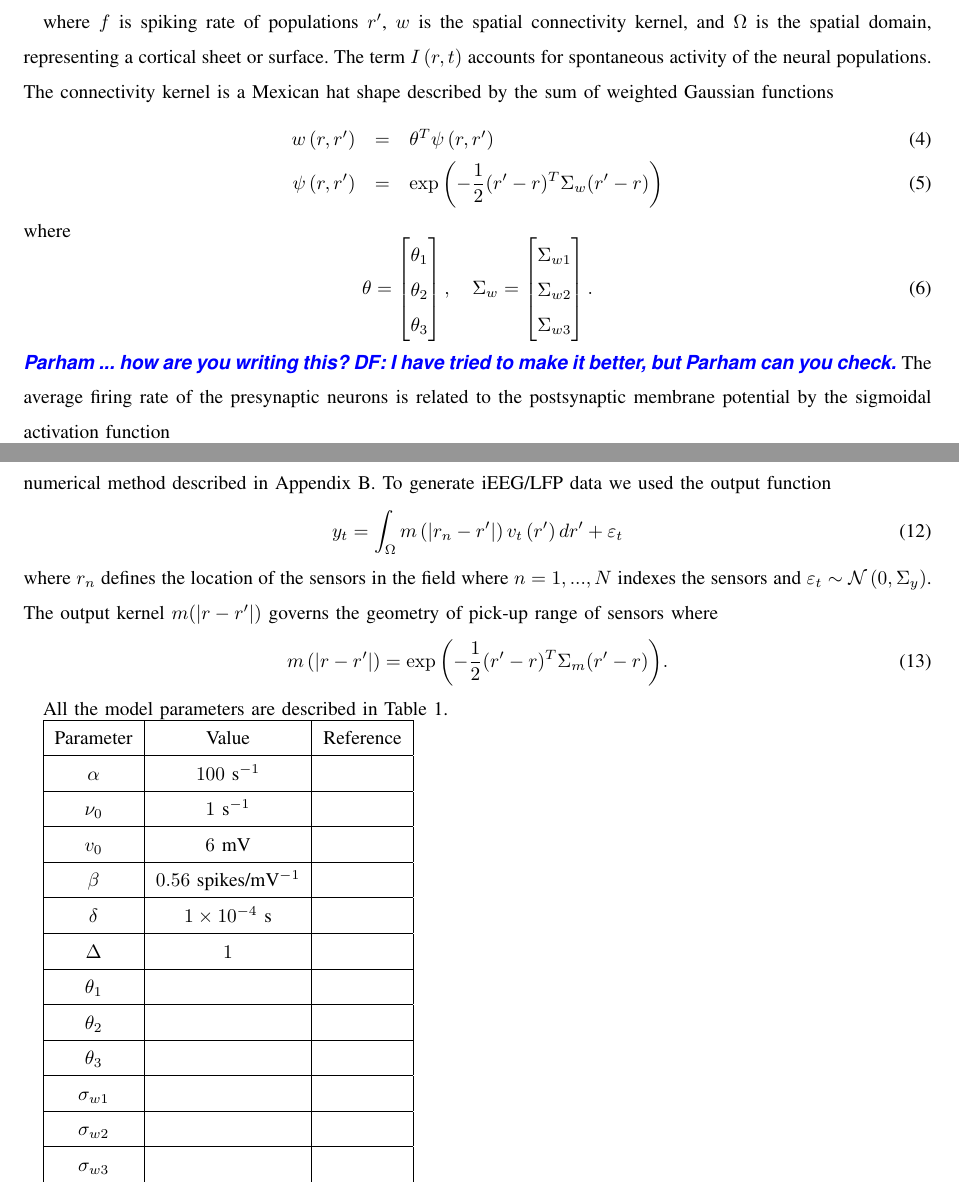
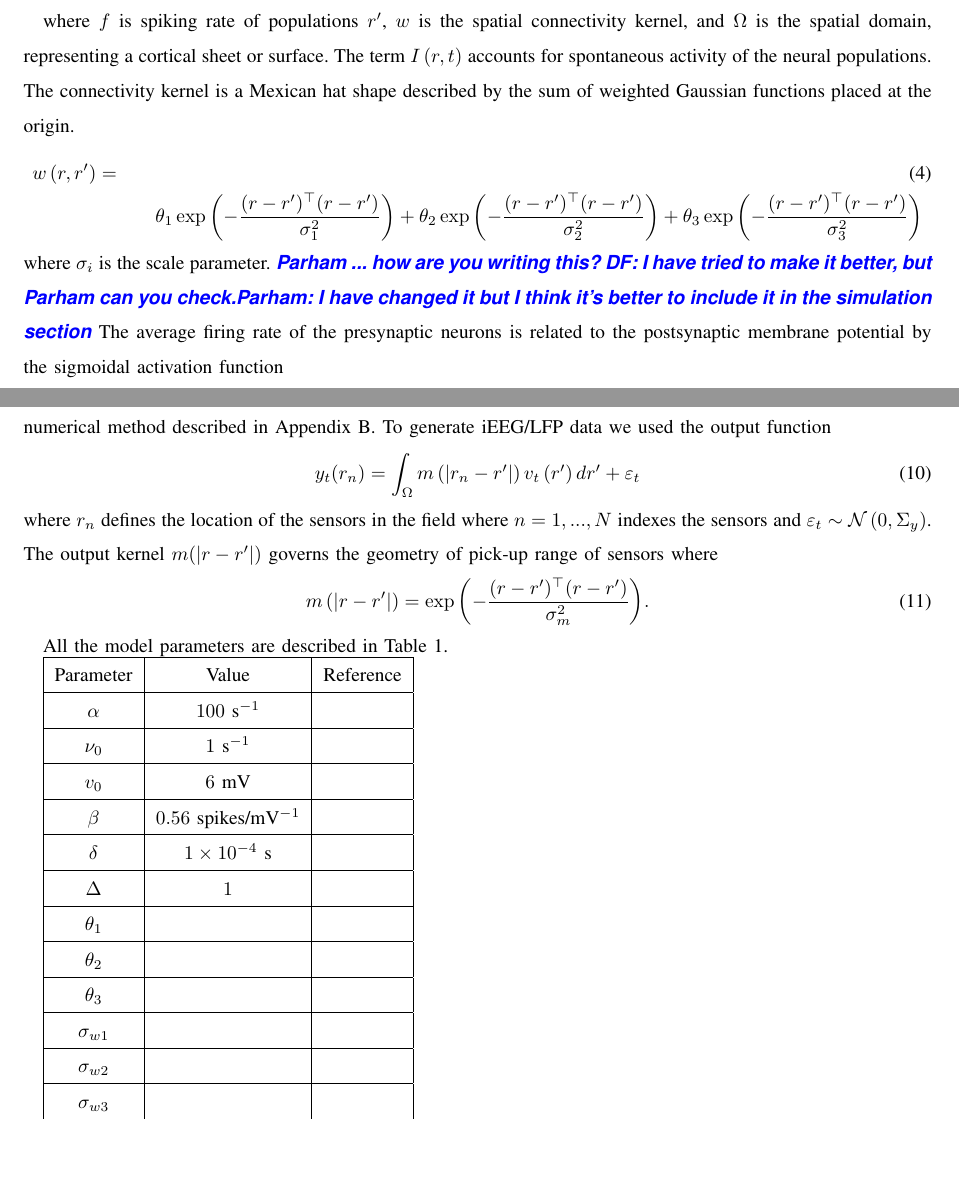
Before and after one commit to mikedewar/BrainIDE, a LaTeX paper (ltx/BrainIDE.tex): two parts of pages 4 and 5 of 13, joined at a grey line, cut so that both start at the same text, the shorter picture padded with empty space. Compiled offline with pdfLaTeX.

Commit message:
changes to equation (4) and (11)

```diff
--- a/ltx/BrainIDE.tex
+++ b/ltx/BrainIDE.tex
@@ -112,17 +112,18 @@ where $\alpha=\tau^{-1}$ and $\tau$ is the synaptic time constant and $u(t)$ is
 	g\left( r,t \right) = \int_\Omega  {w\left( r,r' \right)f\left( v\left( r',t \right) \right)dr'} + I\left(r,t\right)
 \end{equation}
 
-where $f$ is spiking rate of populations $r'$, $w$ is the spatial connectivity kernel, and $\Omega$ is the spatial domain, representing a cortical sheet or surface. The term $I\left(r,t\right)$ accounts for spontaneous activity of the neural populations. The connectivity kernel is a Mexican hat shape described by the sum of weighted Gaussian functions
+where $f$ is spiking rate of populations $r'$, $w$ is the spatial connectivity kernel, and $\Omega$ is the spatial domain, representing a cortical sheet or surface. The term $I\left(r,t\right)$ accounts for spontaneous activity of the neural populations. The connectivity kernel is a Mexican hat shape described by the sum of weighted Gaussian functions placed at the origin.
 \begin{eqnarray}\label{Connectivity Kernel}
-	w\left(r,r'\right) &=& \theta^T \psi\left(r,r'\right) \\
-	\psi\left(r,r'\right) &=&\exp{\left(-\frac{1}{2}(r'-r)^T\Sigma_w (r'-r)\right)}
+	w\left(r,r'\right) =&& \\
+&&\theta_1\exp{\left(-\frac{(r-r')^\top(r-r')}{\sigma_1^2}\right)}+\theta_2\exp{\left(-\frac{(r-r')^\top(r-r')}{\sigma_2^2}\right)}+\theta_3\exp{\left(-\frac{(r-r')^\top(r-r')}{\sigma_3^2}\right)}\nonumber
 \end{eqnarray}
-where
-\begin{equation}
-	\theta=\begin{bmatrix} \theta_{1}\\\theta_{2}\\\theta_{3}\end{bmatrix},\quad 		\Sigma_w=\begin{bmatrix}\Sigma_{w1}\\\Sigma_{w2}\\ \Sigma_{w3}\end{bmatrix}.
-\end{equation}
+where $\sigma_i$ is the scale parameter.
+% where
+% \begin{equation}
+% 	\theta=\begin{bmatrix} \theta_{1}\\\theta_{2}\\\theta_{3}\end{bmatrix},\quad 		\Sigma_w=\begin{bmatrix}\Sigma_{w1}\\\Sigma_{w2}\\ \Sigma_{w3}\end{bmatrix}.
+% \end{equation}
 \begin{todo}
-	{Parham ... how are you writing this? DF: I have tried to make it better, but Parham can you check.}
+	{Parham ... how are you writing this? DF: I have tried to make it better, but Parham can you check.Parham: I have changed it but I think it's better to include it in the simulation section}
 \end{todo}The average firing rate of the presynaptic neurons is related to the postsynaptic membrane potential by the sigmoidal activation function
 \begin{equation}\label{ActivationFunction}
 	f\left( v\left( r', \bar t \right) \right) = \frac{\nu _0\left(r\right)}{1 + \exp \left( \beta \left( v_0\left( r \right) - v\left(r',t\right) \right) \right)}.
@@ -155,11 +156,11 @@ To generate iEEG/LFP data we proceeded with the assumption of spatial homogeneit
 \end{equation}
 where $\delta$ is the time step, $\lambda = 1-\alpha\delta$ and $e_t(r) \sim \mathcal{GP}(0,\Sigma)$. The IDE formulation in Eq.~\ref{DiscreteTimeModel} was solved using a numerical method described in Appendix~\ref{Space Discretization}. To generate iEEG/LFP data we used the output function
 \begin{equation}
-	y_t = \int_{\Omega}{m\left(|r_n-r'|\right)v_t\left(r'\right)dr'} + \varepsilon_t
+	y_t(r_n) = \int_{\Omega}{m\left(|r_n-r'|\right)v_t\left(r'\right)dr'} + \varepsilon_t
 \end{equation}
 where $r_n$ defines the location of the sensors in the field where $n=1,...,N$ indexes the sensors and $\varepsilon_t \sim \mathcal{N}\left(0,\Sigma_y\right)$. The output kernel $m(|r-r'|)$ governs the geometry of pick-up range of sensors where
 \begin{equation}
-	m\left(|r-r'|\right) = \exp{\left(-\frac{1}{2}(r'-r)^T\Sigma_m (r'-r)\right)}.
+	m\left(|r-r'|\right) = \exp{\left(-\frac{(r-r')^\top(r-r')}{\sigma_m^2}\right)}.
 \end{equation}
 
 All the model parameters are described in Table 1.
```
